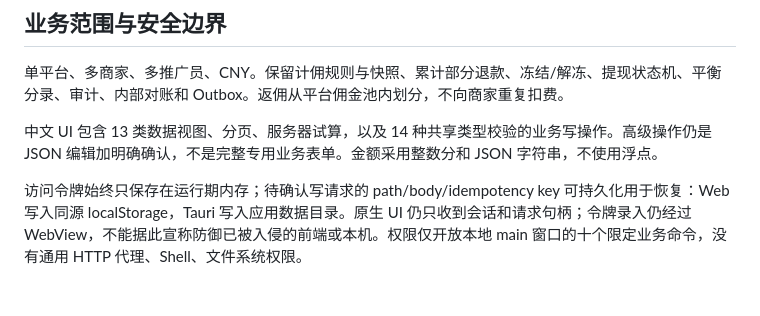
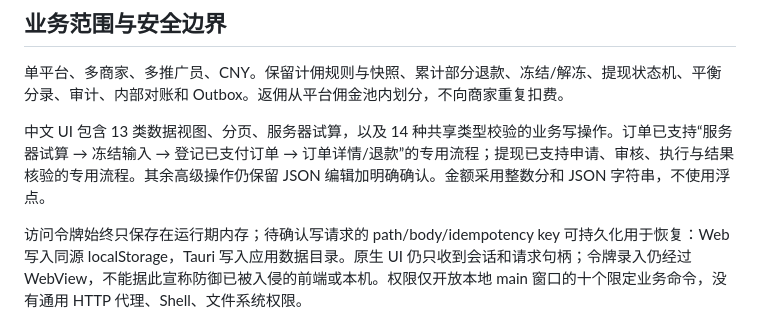
Before and after one commit to MyBlackHole/rs-commission, a Markdown page: README.md, the part around the change. Rendered like a GitHub page; blank space fills up the shorter version.

Commit message:
docs: describe dedicated quote to order capture workflow

```diff
--- a/README.md
+++ b/README.md
@@ -96,7 +96,7 @@ cargo tauri ios dev
 
 单平台、多商家、多推广员、CNY。保留计佣规则与快照、累计部分退款、冻结/解冻、提现状态机、平衡分录、审计、内部对账和 Outbox。返佣从平台佣金池内划分，不向商家重复扣费。
 
-中文 UI 包含 13 类数据视图、分页、服务器试算，以及 14 种共享类型校验的业务写操作。高级操作仍是 JSON 编辑加明确确认，不是完整专用业务表单。金额采用整数分和 JSON 字符串，不使用浮点。
+中文 UI 包含 13 类数据视图、分页、服务器试算，以及 14 种共享类型校验的业务写操作。订单已支持“服务器试算 → 冻结输入 → 登记已支付订单 → 订单详情/退款”的专用流程；提现已支持申请、审核、执行与结果核验的专用流程。其余高级操作仍保留 JSON 编辑加明确确认。金额采用整数分和 JSON 字符串，不使用浮点。
 
 访问令牌始终只保存在运行期内存；待确认写请求的 path/body/idempotency key 可持久化用于恢复：Web 写入同源 localStorage，Tauri 写入应用数据目录。原生 UI 仍只收到会话和请求句柄；令牌录入仍经过 WebView，不能据此宣称防御已被入侵的前端或本机。权限仅开放本地 main 窗口的十个限定业务命令，没有通用 HTTP 代理、Shell、文件系统权限。
 
```
